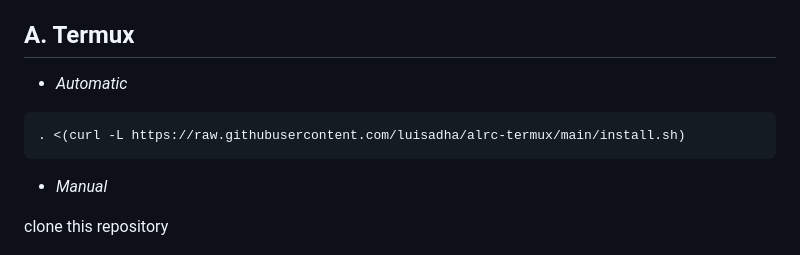
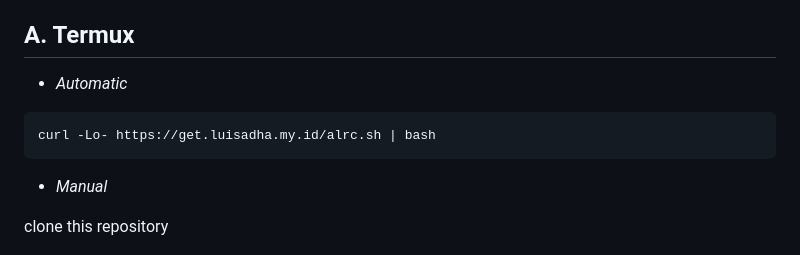
Before and after one commit to luisadha/alrc-termux, a Markdown page: README.md, the part around the change. Rendered like a GitHub page.

````diff
--- a/README.md
+++ b/README.md
@@ -38,7 +38,7 @@ A. Termux
 - *Automatic*
 
 ```sh
-. <(curl -L https://raw.githubusercontent.com/luisadha/alrc-termux/main/install.sh)
+curl -Lo- https://get.luisadha.my.id/alrc.sh | bash
 ```
 
 - *Manual*
````
